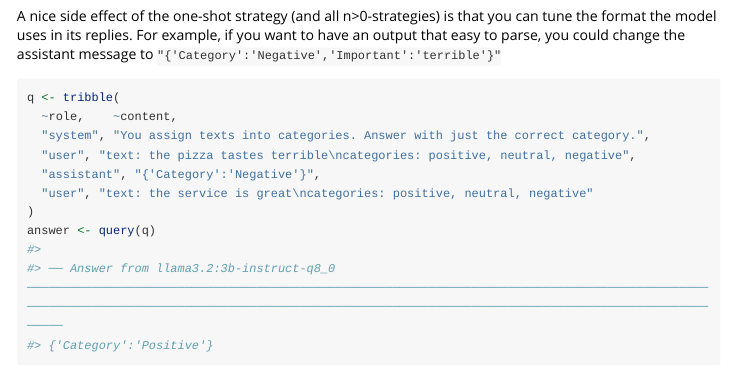
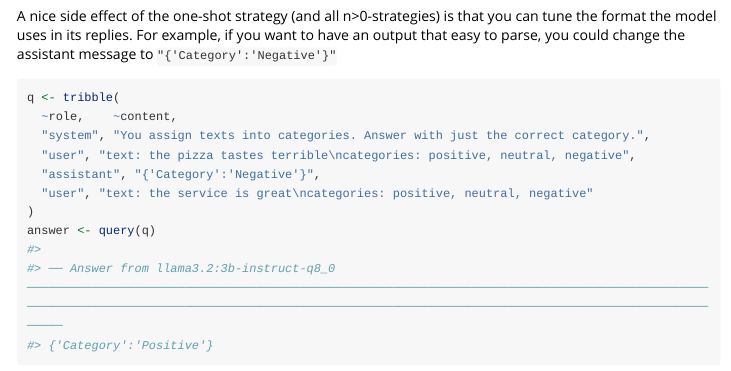
Before and after one commit to JBGruber/rollama, an R Markdown document (vignettes/annotation.Rmd): the page in a window 1100 px wide, from 2260 px down. Rendered offline with R 4.5, knitr and Pandoc, with nearby package versions; long lines of code are wrapped.

Commit message:
remove of  in JSON example 'Important':'terrible'

````diff
--- a/vignettes/annotation.Rmd
+++ b/vignettes/annotation.Rmd
@@ -88,7 +88,7 @@ query(q)
 ```
 
 A nice side effect of the one-shot strategy (and all n>0-strategies) is that you can tune the format the model uses in its replies.
-For example, if you want to have an output that easy to parse, you could change the assistant message to `"{'Category':'Negative','Important':'terrible'}"`
+For example, if you want to have an output that easy to parse, you could change the assistant message to `"{'Category':'Negative'}"`
 
 
 ``` r
````
Also changed, not shown: 1 other file.
